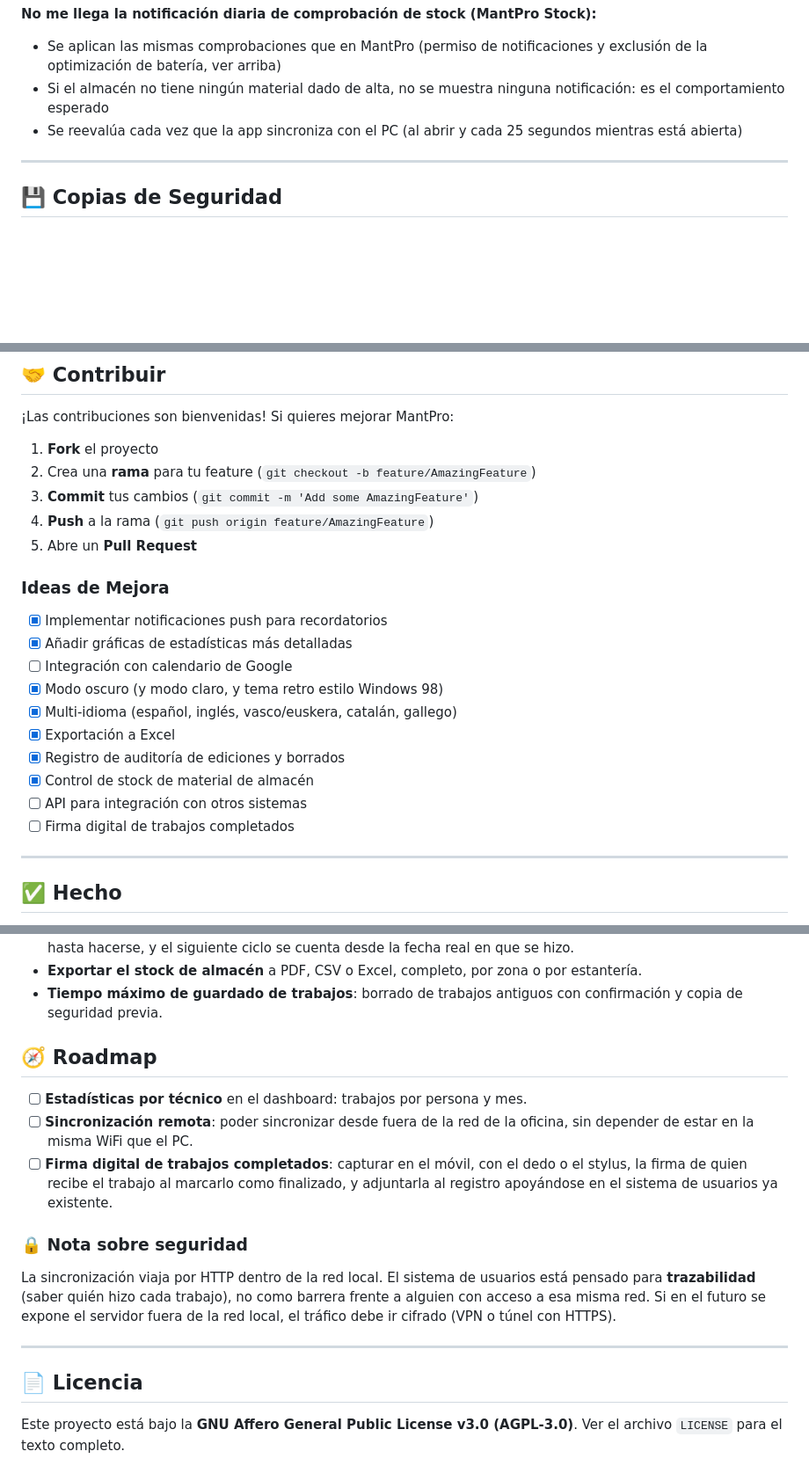
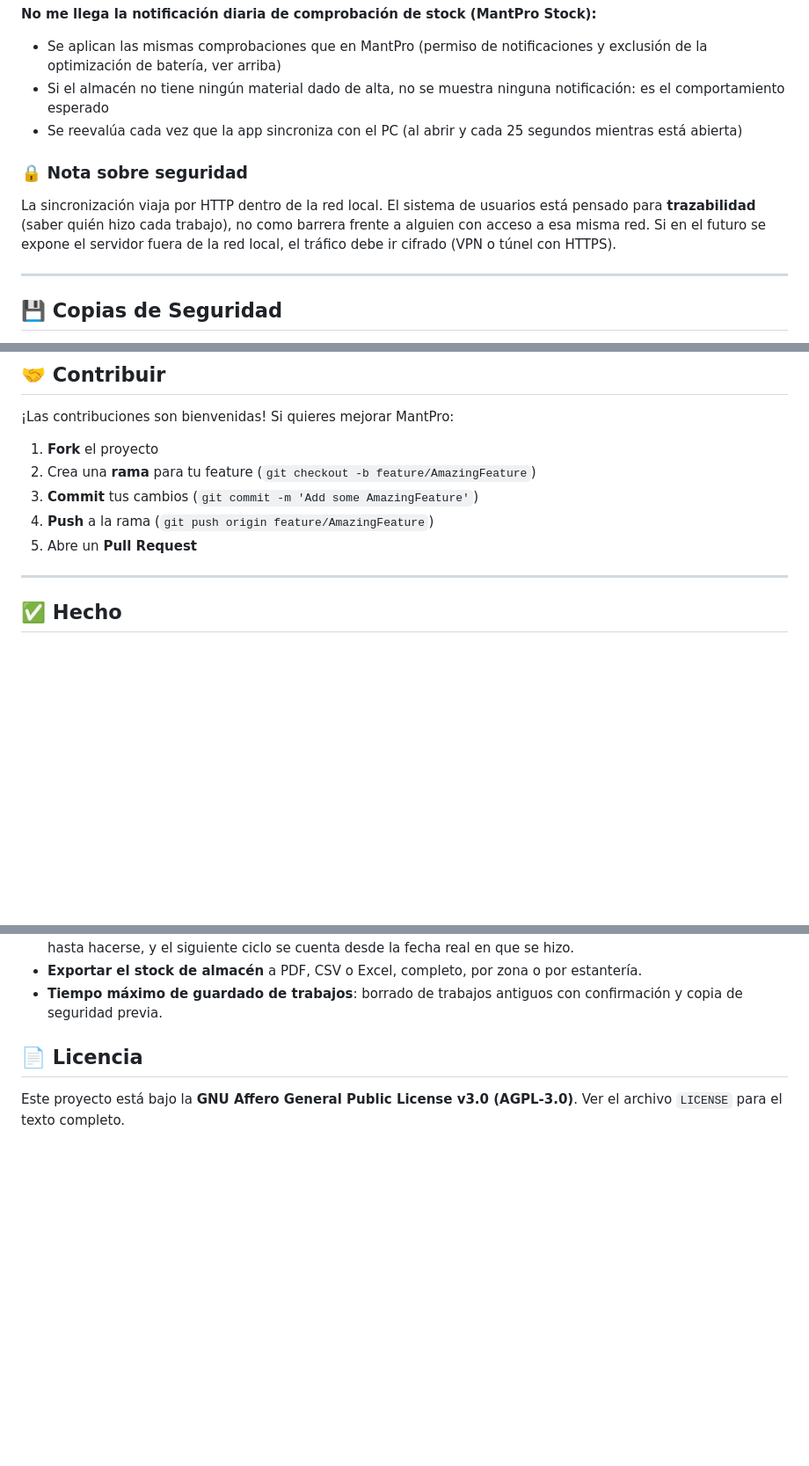
Before and after one commit to AnabasaSoft/MantPro, a Markdown page: README.es.md, 3 parts joined by grey strips. Shown at 88% size. Rendered like a GitHub page; blank space fills up the shorter version.

Commit message:
Actualizado README.md

```diff
--- a/README.es.md
+++ b/README.es.md
@@ -639,6 +638,14 @@ Para que la sincronización funcione:
 - Si el almacén no tiene ningún material dado de alta, no se muestra ninguna notificación: es el comportamiento esperado
 - Se reevalúa cada vez que la app sincroniza con el PC (al abrir y cada 25 segundos mientras está abierta)
 
+### 🔒 Nota sobre seguridad
+
+La sincronización viaja por HTTP dentro de la red local. El sistema de usuarios
+está pensado para **trazabilidad** (saber quién hizo cada trabajo), no como
+barrera frente a alguien con acceso a esa misma red. Si en el futuro se expone
+el servidor fuera de la red local, el tráfico debe ir cifrado (VPN o túnel con
+HTTPS).
+
 ---
 
 ## 💾 Copias de Seguridad
@@ -795,19 +802,6 @@ Se crea automáticamente en el primer arranque y se incluye en los backups
 4. **Push** a la rama (`git push origin feature/AmazingFeature`)
 5. Abre un **Pull Request**
 
-### Ideas de Mejora
-
-- [X] Implementar notificaciones push para recordatorios
-- [X] Añadir gráficas de estadísticas más detalladas
-- [ ] Integración con calendario de Google
-- [X] Modo oscuro (y modo claro, y tema retro estilo Windows 98)
-- [X] Multi-idioma (español, inglés, vasco/euskera, catalán, gallego)
-- [X] Exportación a Excel
-- [X] Registro de auditoría de ediciones y borrados
-- [X] Control de stock de material de almacén
-- [ ] API para integración con otros sistemas
-- [ ] Firma digital de trabajos completados
-
 ---
 
 ## ✅ Hecho
@@ -885,26 +879,6 @@ Se crea automáticamente en el primer arranque y se incluye en los backups
   por estantería.
 - **Tiempo máximo de guardado de trabajos**: borrado de trabajos antiguos con
   confirmación y copia de seguridad previa.
-
-## 🧭 Roadmap
-
-- [ ] **Estadísticas por técnico** en el dashboard: trabajos por persona y mes.
-- [ ] **Sincronización remota**: poder sincronizar desde fuera de la red de la
-oficina, sin depender de estar en la misma WiFi que el PC.
-- [ ] **Firma digital de trabajos completados**: capturar en el móvil, con el
-dedo o el stylus, la firma de quien recibe el trabajo al marcarlo como
-finalizado, y adjuntarla al registro apoyándose en el sistema de
-usuarios ya existente.
-
-### 🔒 Nota sobre seguridad
-
-La sincronización viaja por HTTP dentro de la red local. El sistema de usuarios
-está pensado para **trazabilidad** (saber quién hizo cada trabajo), no como
-barrera frente a alguien con acceso a esa misma red. Si en el futuro se expone
-el servidor fuera de la red local, el tráfico debe ir cifrado (VPN o túnel con
-HTTPS).
-
----
 
 ## 📄 Licencia
 
```
Also changed, not shown: other parts of README.es.md (+0 -1 lines), README.eu.md (+8 -34 lines), README.md (+8 -34 lines).
